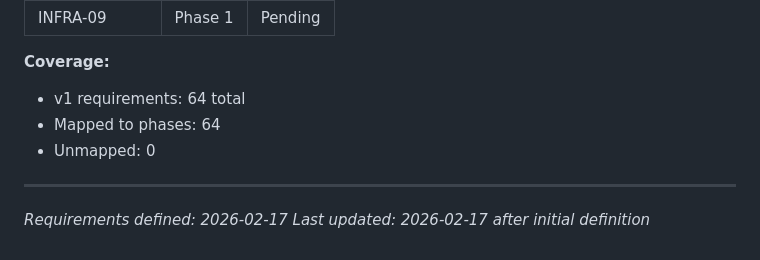
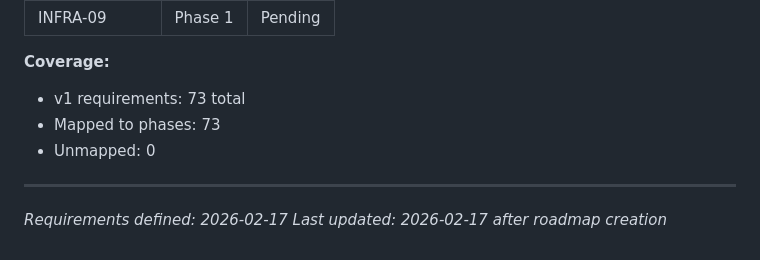
Before and after one commit to vaughanf1/QuantLive, a Markdown page: .planning/REQUIREMENTS.md, the part around the change. Rendered like a GitHub page.

```diff
--- a/.planning/REQUIREMENTS.md
+++ b/.planning/REQUIREMENTS.md
@@ -240,10 +240,10 @@
 | INFRA-09 | Phase 1 | Pending |
 
 **Coverage:**
-- v1 requirements: 64 total
-- Mapped to phases: 64
+- v1 requirements: 73 total
+- Mapped to phases: 73
 - Unmapped: 0
 
 ---
 *Requirements defined: 2026-02-17*
-*Last updated: 2026-02-17 after initial definition*
+*Last updated: 2026-02-17 after roadmap creation*
```
Also changed, not shown: .planning/ROADMAP.md (added, +155 -0 lines), .planning/STATE.md (added, +63 -0 lines).
